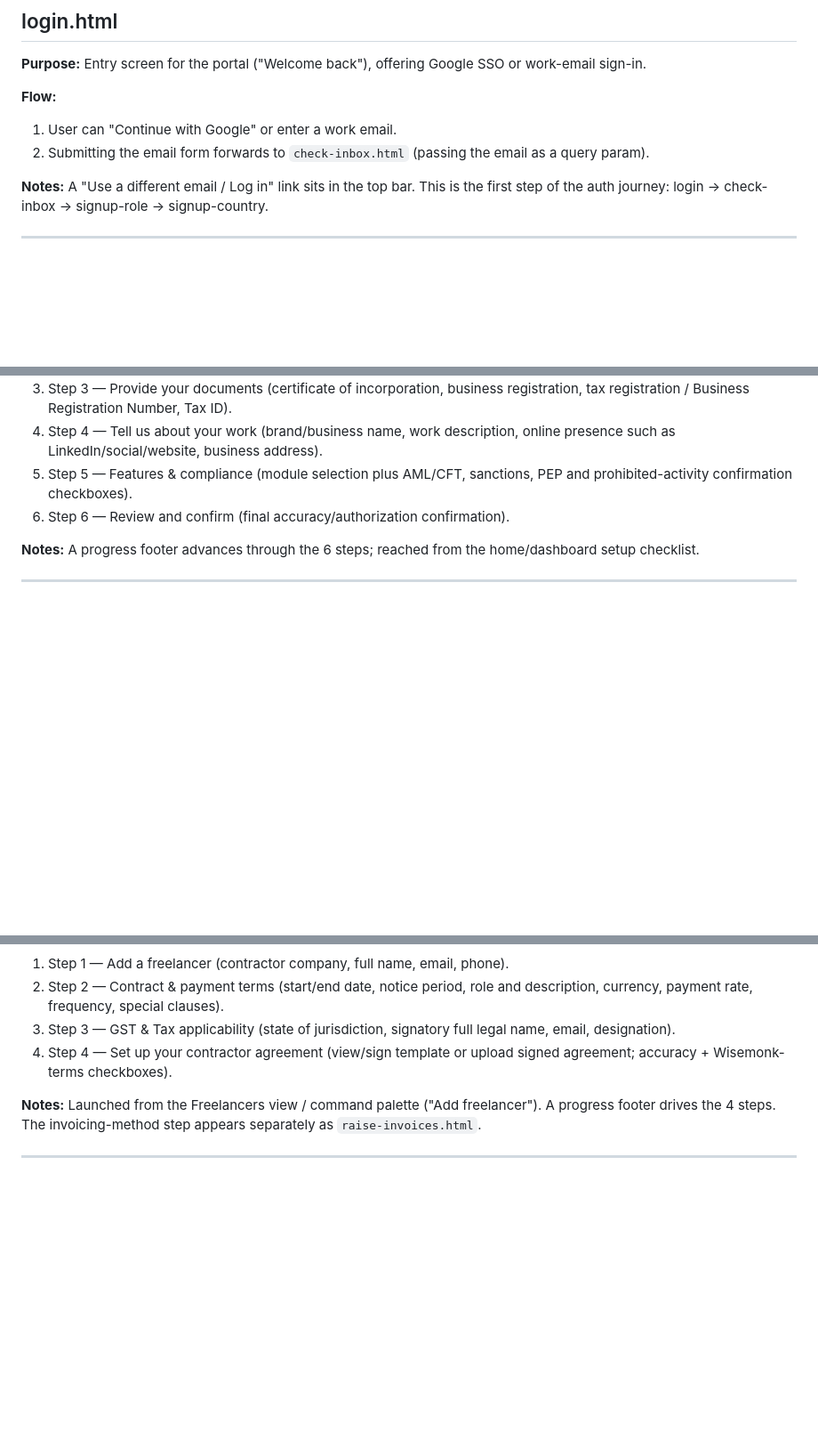
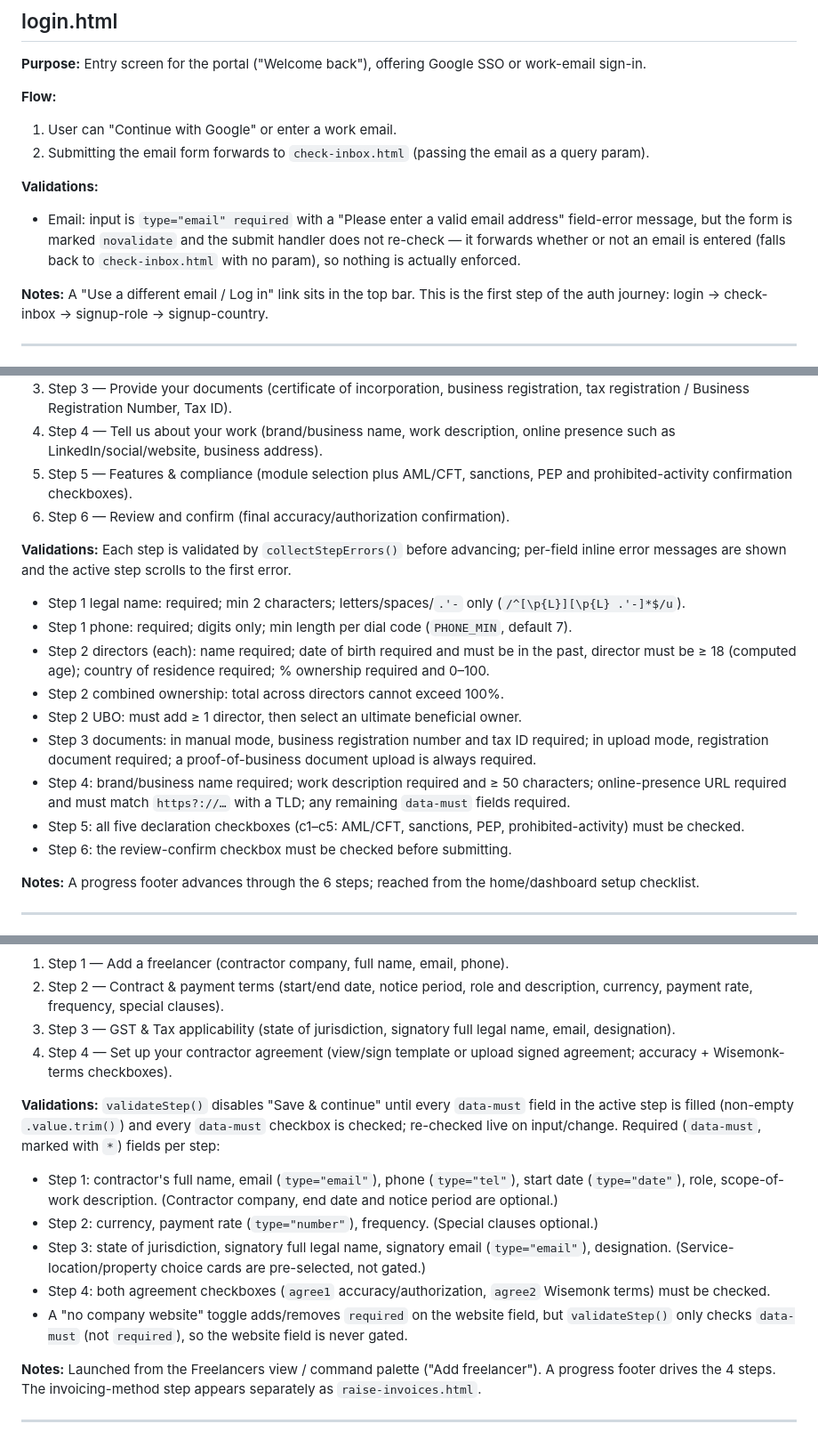
Before and after one commit to AnjuChorotiya/Client-freelancer, a Markdown page: SCREENS.md, 3 parts joined by grey strips. Shown at 89% size. Drawn GitHub-style; blank space fills up the shorter version.

Commit message:
Add form validation rules to SCREENS.md screen docs
Co-Authored-By: Claude Opus 4.7 <noreply@anthropic.com>

```diff
--- a/SCREENS.md
+++ b/SCREENS.md
@@ -26,6 +26,9 @@ Purpose and flow for each screen in this repo. Live pages:
 **Flow:**
 1. User can "Continue with Google" or enter a work email.
 2. Submitting the email form forwards to `check-inbox.html` (passing the email as a query param).
+
+**Validations:**
+- Email: input is `type="email" required` with a "Please enter a valid email address" field-error message, but the form is marked `novalidate` and the submit handler does not re-check — it forwards whether or not an email is entered (falls back to `check-inbox.html` with no param), so nothing is actually enforced.
 
 **Notes:** A "Use a different email / Log in" link sits in the top bar. This is the first step of the auth journey: login → check-inbox → signup-role → signup-country.
 
@@ -81,6 +84,17 @@ Purpose and flow for each screen in this repo. Live pages:
 5. Step 5 — Features & compliance (module selection plus AML/CFT, sanctions, PEP and prohibited-activity confirmation checkboxes).
 6. Step 6 — Review and confirm (final accuracy/authorization confirmation).
 
+**Validations:** Each step is validated by `collectStepErrors()` before advancing; per-field inline error messages are shown and the active step scrolls to the first error.
+- Step 1 legal name: required; min 2 characters; letters/spaces/`.'-` only (`/^[\p{L}][\p{L} .'-]*$/u`).
+- Step 1 phone: required; digits only; min length per dial code (`PHONE_MIN`, default 7).
+- Step 2 directors (each): name required; date of birth required and must be in the past, director must be ≥ 18 (computed age); country of residence required; % ownership required and 0–100.
+- Step 2 combined ownership: total across directors cannot exceed 100%.
+- Step 2 UBO: must add ≥ 1 director, then select an ultimate beneficial owner.
+- Step 3 documents: in manual mode, business registration number and tax ID required; in upload mode, registration document required; a proof-of-business document upload is always required.
+- Step 4: brand/business name required; work description required and ≥ 50 characters; online-presence URL required and must match `https?://…` with a TLD; any remaining `data-must` fields required.
+- Step 5: all five declaration checkboxes (c1–c5: AML/CFT, sanctions, PEP, prohibited-activity) must be checked.
+- Step 6: the review-confirm checkbox must be checked before submitting.
+
 **Notes:** A progress footer advances through the 6 steps; reached from the home/dashboard setup checklist.
 
 ---
@@ -109,6 +125,13 @@ Purpose and flow for each screen in this repo. Live pages:
 2. Step 2 — Contract & payment terms (start/end date, notice period, role and description, currency, payment rate, frequency, special clauses).
 3. Step 3 — GST & Tax applicability (state of jurisdiction, signatory full legal name, email, designation).
 4. Step 4 — Set up your contractor agreement (view/sign template or upload signed agreement; accuracy + Wisemonk-terms checkboxes).
+
+**Validations:** `validateStep()` disables "Save & continue" until every `data-must` field in the active step is filled (non-empty `.value.trim()`) and every `data-must` checkbox is checked; re-checked live on input/change. Required (`data-must`, marked with `*`) fields per step:
+- Step 1: contractor's full name, email (`type="email"`), phone (`type="tel"`), start date (`type="date"`), role, scope-of-work description. (Contractor company, end date and notice period are optional.)
+- Step 2: currency, payment rate (`type="number"`), frequency. (Special clauses optional.)
+- Step 3: state of jurisdiction, signatory full legal name, signatory email (`type="email"`), designation. (Service-location/property choice cards are pre-selected, not gated.)
+- Step 4: both agreement checkboxes (`agree1` accuracy/authorization, `agree2` Wisemonk terms) must be checked.
+- A "no company website" toggle adds/removes `required` on the website field, but `validateStep()` only checks `data-must` (not `required`), so the website field is never gated.
 
 **Notes:** Launched from the Freelancers view / command palette ("Add freelancer"). A progress footer drives the 4 steps. The invoicing-method step appears separately as `raise-invoices.html`.
 
```
Also changed, not shown: other parts of SCREENS.md (+2 -0 lines).
